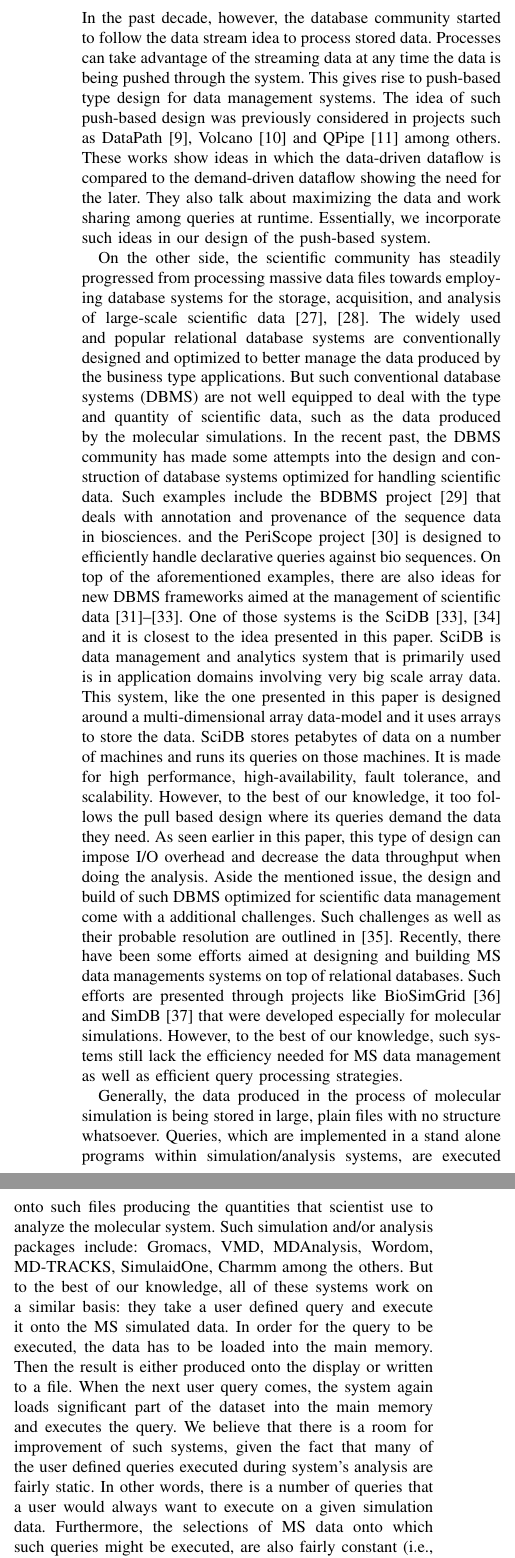
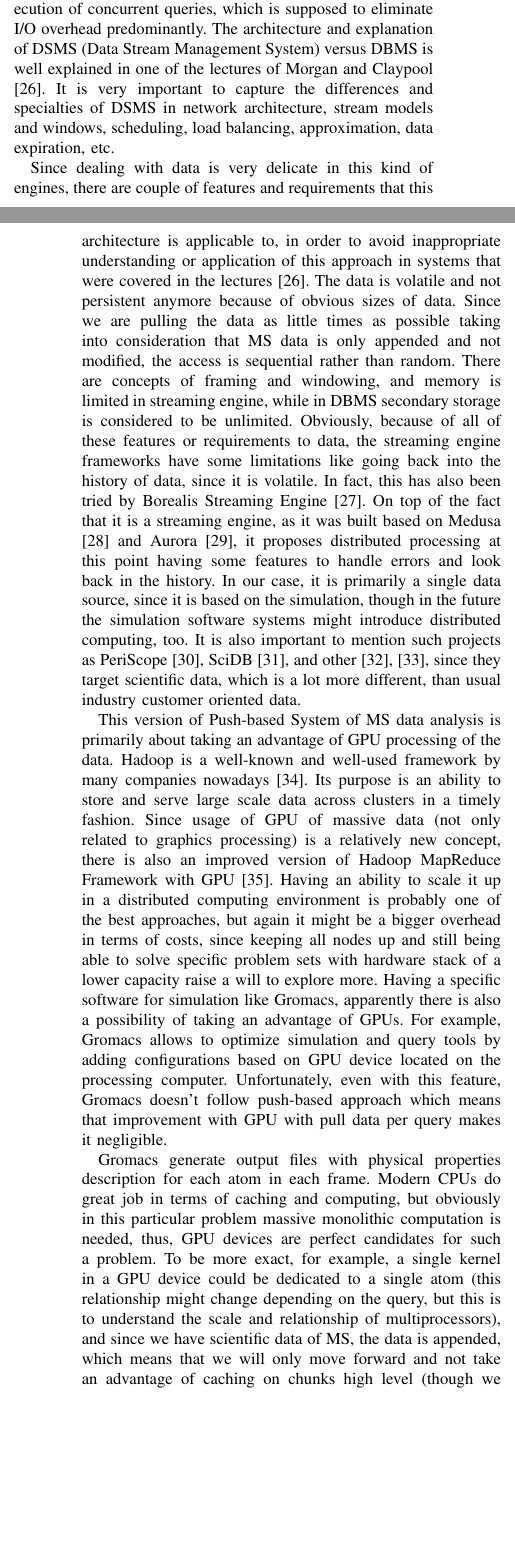
Before and after one commit to ianomad/msdb_queries_gpu, a LaTeX paper (paper/paperSource.tex): two parts of the columns of page 4 of 10 before the commit and two parts of the columns of pages 3 and 4 of 10 after it, joined at a grey line, cut at the place of the change, the shorter picture padded with empty space. Compiled offline with pdfLaTeX.

Commit message:
paper changes

```diff
--- a/paper/paperSource.tex
+++ b/paper/paperSource.tex
@@ -156,6 +152,10 @@ In general, major contribution of this paper is the framework of push-based syst
 
 The structure of the framework which will be described later is developed in such a way that one can easily add new queries based on their complexity or modify existing ones adding appropriate selections and filters.
 
+
 %%%%%%%%%%%%%%%%%%%%%%%%%%%%%%%%%%%%%%%%%%%%%%%%%%%%%%%%%%%%%%%%%%%%%%%%%%%%%%%
 
+\vspace{3mm}
+\section{Related Work}\label{sc:relatedwork}
+\vspace{3mm}
 
@@ -167,77 +162,5 @@ but we believe the presentation in~\cite{DataStreamManagement}
-encapsulates the majority of the ideas, problems and solutions. In
-the past decade, however, the database community started to follow
-the data stream idea to process stored data. Processes can take
-advantage of the streaming data at any time the data is being pushed
-through the system. This gives rise to push-based type design for
-data management systems. The idea of such push-based design was
-previously considered in projects such as DataPath~\cite{DataPath},
-Volcano~\cite{Volcano} and QPipe~\cite{Qpipe} among others. These
-works show ideas in which the data-driven dataflow is compared to
-the demand-driven dataflow showing the need for the later. They also
-talk about maximizing the data and work sharing among queries at
-runtime. Essentially, we incorporate such ideas in our design of the
-push-based system.
+Push-based system for MS data analysis is primarily proposing an idea of pushing chunks of data through a network of queries. Essentially, this has also been proposed, as mentioned already, by other frameworks \cite{DataPath,Volcano,Qpipe}. In other words, the major point is to use common data loaded into memory for execution of concurrent queries, which is supposed to eliminate I/O overhead predominantly. The architecture and explanation of DSMS (Data Stream Management System) versus DBMS is well explained in one of the lectures of Morgan and Claypool \cite{DataStreamManagement}. It is very important to capture the differences and specialties of DSMS in network architecture, stream models and windows, scheduling, load balancing, approximation, data expiration, etc.
 
-On the other side, the scientific community has steadily progressed
-from processing massive data files towards employing database
-systems for the storage, acquisition, and analysis of large-scale
-scientific data~\cite{SDSS_SIGMOD02,QBISM_ICDE94}. The widely used
-and popular relational database systems are conventionally designed
-and optimized to better manage the data produced by the business
-type applications. But such conventional database systems (DBMS) are
-not well equipped to deal with the type and quantity of scientific
-data, such as the data produced by the molecular simulations. In the
-recent past, the DBMS community has made some attempts into the
-design and construction of database systems optimized for handling
-scientific data. Such examples include the BDBMS
-project~\cite{BDBMS_CIDR07} that deals with annotation and
-provenance of the sequence data in biosciences. and the PeriScope
-project~\cite{PeriScope} is designed to efficiently handle
-declarative queries against bio sequences. On top of the
-aforementioned examples, there are also ideas for new DBMS
-frameworks aimed at the management of scientific
-data~\cite{NewArch-VLDB07,ROI-CIDR07,SciDB-SIGMOD10}. One of those
-systems is the SciDB~\cite{SciDB-SIGMOD10,SciDB} and it is closest
-to the idea presented in this paper. SciDB is data management and
-analytics system that is primarily used is in application domains
-involving very big scale array data. This system, like the one
-presented in this paper is designed around a multi-dimensional array
-data-model and it uses arrays to store the data. SciDB stores
-petabytes of data on a number of machines and runs its queries on
-those machines. It is made for high performance, high-availability,
-fault tolerance, and scalability. However, to the best of our
-knowledge, it too follows the pull based design where its queries
-demand the data they need. As seen earlier in this paper, this type
-of design can impose I/O overhead and decrease the data throughput
-when doing the analysis. Aside the mentioned issue, the design and
-build of such DBMS optimized for scientific data management come
-with a additional challenges. Such challenges as well as their
-probable resolution are outlined in~\cite{Sci_SIGMODR05}. Recently,
-there have been some efforts aimed at designing and building MS data
-managements systems on top of relational databases. Such efforts are
-presented through projects like BioSimGrid~\cite{BioSimGrid} and
-SimDB~\cite{SimDB} that were developed especially for molecular
-simulations. However, to the best of our knowledge, such systems
-still lack the efficiency needed for MS data management as well as
-efficient query processing strategies.
+Since dealing with data is very delicate in this kind of engines, there are couple of features and requirements that this architecture is applicable to, in order to avoid inappropriate understanding or application of this approach in systems that were covered in the lectures\cite{DataStreamManagement}. The data is volatile and not persistent anymore because of obvious sizes of data.  Since we are pulling the data as little times as possible taking into consideration that MS data is only appended and not modified, the access is sequential rather than random. There are concepts of framing and windowing, and memory is limited in streaming engine, while in DBMS secondary storage is considered to be unlimited. Obviously, because of all of these features or requirements to data, the streaming engine frameworks have some limitations like going back into the history of data, since it is volatile. In fact, this has also been tried by Borealis Streaming Engine \cite{borealis}. On top of the fact that it is a streaming engine, as it was built based on Medusa\cite{medusa} and Aurora\cite{aurora}, it proposes distributed processing at this point having some features to handle errors and look back in the history. In our case, it is primarily a single data source, since it is based on the simulation, though in the future the simulation software systems might introduce distributed computing, too. It is also important to mention such projects as PeriScope\cite{PeriScope}, SciDB\cite{SciDB}, and other\cite{SDSS_SIGMOD02,QBISM_ICDE94}, since they target scientific data, which is a lot more different, than usual industry customer oriented data.
 
-Generally, the data produced in the process of molecular simulation
-is being stored in large, plain files with no structure whatsoever.
-Queries, which are implemented in a stand alone programs within
-simulation/analysis systems, are executed onto such files producing
-the quantities that scientist use to analyze the molecular system.
-Such simulation and/or analysis packages include: Gromacs, VMD,
-MDAnalysis, Wordom, MD-TRACKS, SimulaidOne, Charmm among the others.
-But to the best of our knowledge, all of these systems work on a
-similar basis: they take a user defined query and execute it onto
-the MS simulated data. In order for the query to be executed, the
-data has to be loaded into the main memory. Then the result is
-either produced onto the display or written to a file. When the next
-user query comes, the system again loads significant part of the
-dataset into the main memory and executes the query. We believe that
-there is a room for improvement of such systems, given the fact that
-many of the user defined queries executed during system's analysis
-are fairly static. In other words, there is a number of queries that
-a user would always want to execute on a given simulation data.
-Furthermore, the selections of MS data onto which such queries might
-be executed, are also fairly constant (i.e., oftentimes the user
+This version of Push-based System of MS data analysis is primarily about taking an advantage of GPU processing of the data. Hadoop is a well-known and well-used framework by many companies nowadays\cite{hadoop}. Its purpose is an ability to store and serve large scale data across clusters in a timely fashion. Since usage of GPU of massive data (not only related to graphics processing) is a relatively new concept, there is also an improved version of Hadoop MapReduce Framework with GPU\cite{hadoopgpu}. Having an ability to scale it up in a distributed computing environment is probably one of the best approaches, but again it might be a bigger overhead in terms of costs, since keeping all nodes up and still being able to solve specific problem sets with hardware stack of a lower capacity raise a will to explore more. Having a specific software for simulation like Gromacs, apparently there is also a possibility of taking an advantage of GPUs. For example, Gromacs allows to optimize simulation and query tools by adding configurations based on GPU device located on the processing computer. Unfortunately, even with this feature, Gromacs doesn't follow push-based approach which means that improvement with GPU with pull data per query makes it negligible.
@@ -253,4 +167,5 @@ MS analysis systems that are used today.
 
+Gromacs generate output files with physical properties description for each atom in each frame. Modern CPUs do great job in terms of caching and computing, but obviously in this particular problem massive monolithic computation is needed, thus, GPU devices are perfect candidates for such a problem. To be more exact, for example, a single kernel in a GPU device could be dedicated to a single atom (this relationship might change depending on the query, but this is to understand the scale and relationship of multiprocessors), and since we have scientific data of MS, the data is appended, which means that we will only move forward and not take an advantage of caching on chunks high level (though we might take an advantage of GPU caching features particularly in processing phase) having multiple workloads per chunk. Just to make it more clear, workloads in this particular case represent transactions based on number of clients. For example, if we were to serve it all in a streaming fashion, 100 clients might demand concurrent queries with different slight selection properties and expect their results, each workload might be dedicated to each client if not aggregated. Thus, the performance of GPU is certainly increasing based on workload too, which might benefit considerably.
 
 %%%%%%%%%%%%%%%%%%%%%%%%%%%%%%%%%%%%%%%%%%%%%%%%%%%%%%%%%%%%%%%%%%%%%%%%%%%%%%%
 
```
Also changed, not shown: paper/references.bib (+49 -19 lines), paper/paperSource.bbl, paper/paperSource.pdf, paper/paperSource.tex (20 more changed lines), 5 other files.
